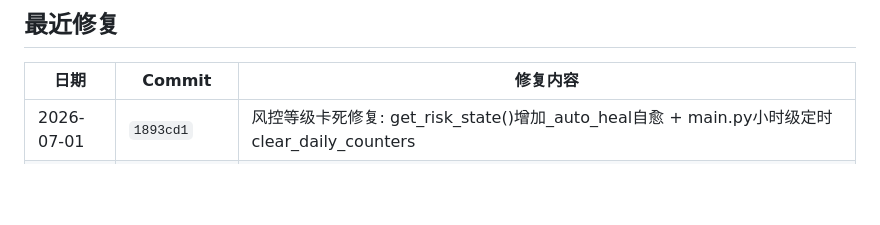
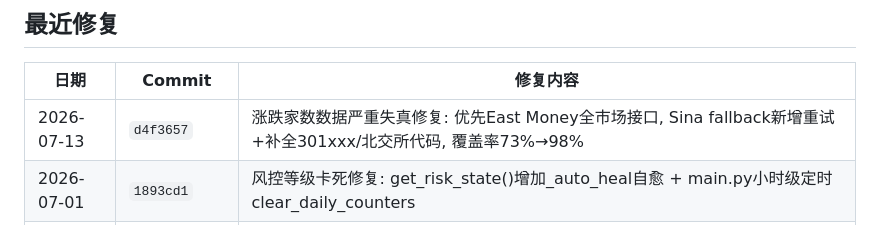
Before and after one commit to mygaga2024/market-trace-v6, a Markdown page: PROJECT_STATUS.md, the part around the change. Rendered like a GitHub page; blank space fills up the shorter version.

Commit message:
docs: 更新 PROJECT_STATUS — 涨跌家数修复记录

```diff
--- a/PROJECT_STATUS.md
+++ b/PROJECT_STATUS.md
@@ -13,6 +13,7 @@
 
 | 日期 | Commit | 修复内容 |
 |------|--------|---------|
+| 2026-07-13 | `d4f3657` | 涨跌家数数据严重失真修复: 优先East Money全市场接口, Sina fallback新增重试+补全301xxx/北交所代码, 覆盖率73%→98% |
 | 2026-07-01 | `1893cd1` | 风控等级卡死修复: get_risk_state()增加_auto_heal自愈 + main.py小时级定时clear_daily_counters |
 | 2026-07-01 | `e5af383` | 涨跌家数补充科创板(sh688xxx)+涨跌颜色按国内习惯(红涨绿跌) |
 | 2026-06-25 | `09adc2f` | 代码审查修复7项: P1 _dummy_decision NameError / P3 ATR去重 / P4 asyncio规范 / P5 日志更新 / P7 API速率限制 / P8 env替换 / P10 httpx复用 + 42个新测试(237 total) |
```
